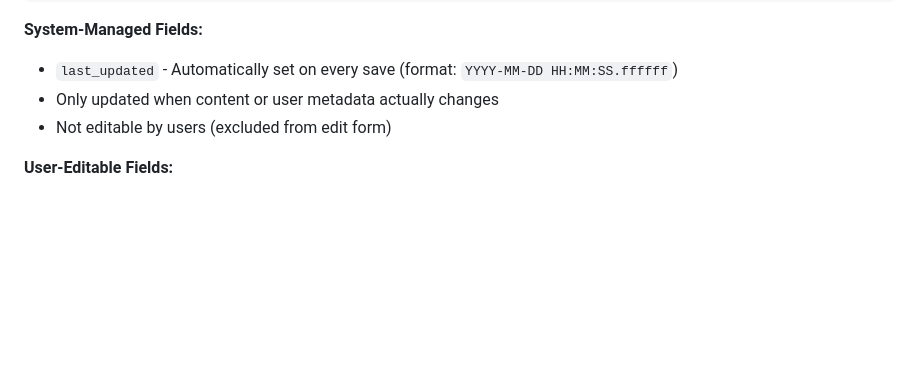
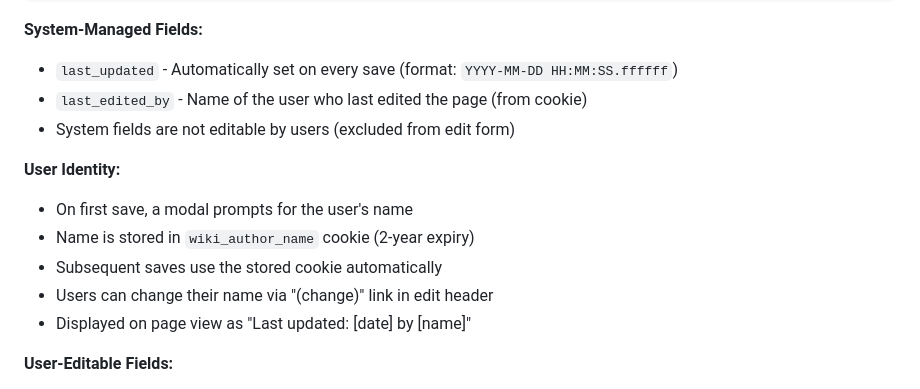
Before and after one commit to giantmade/giant-wiki, a Markdown page: CLAUDE.md, the part around the change. Drawn GitHub-style; blank space fills up the shorter version.

Commit message:
Document user identity feature

```diff
--- a/CLAUDE.md
+++ b/CLAUDE.md
@@ -103,8 +103,15 @@ last_updated: 2026-01-06 16:56:00.736849
 
 **System-Managed Fields:**
 - `last_updated` - Automatically set on every save (format: `YYYY-MM-DD HH:MM:SS.ffffff`)
-- Only updated when content or user metadata actually changes
-- Not editable by users (excluded from edit form)
+- `last_edited_by` - Name of the user who last edited the page (from cookie)
+- System fields are not editable by users (excluded from edit form)
+
+**User Identity:**
+- On first save, a modal prompts for the user's name
+- Name is stored in `wiki_author_name` cookie (2-year expiry)
+- Subsequent saves use the stored cookie automatically
+- Users can change their name via "(change)" link in edit header
+- Displayed on page view as "Last updated: [date] by [name]"
 
 **User-Editable Fields:**
 - All other fields are user-defined and editable
```
Also changed, not shown: 1 other file.
